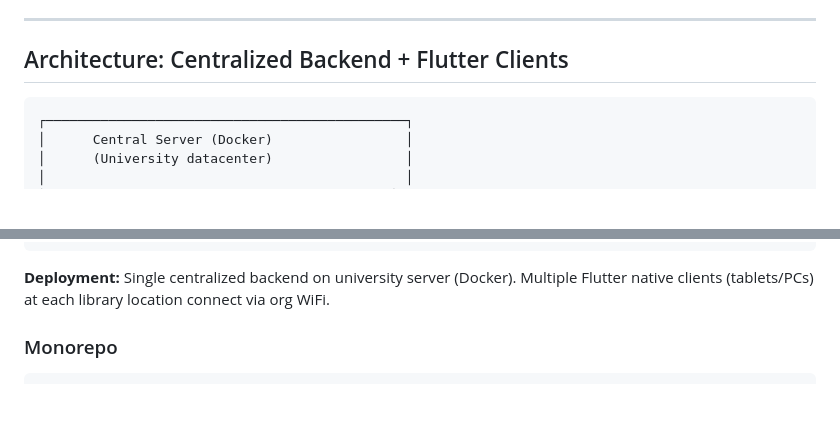
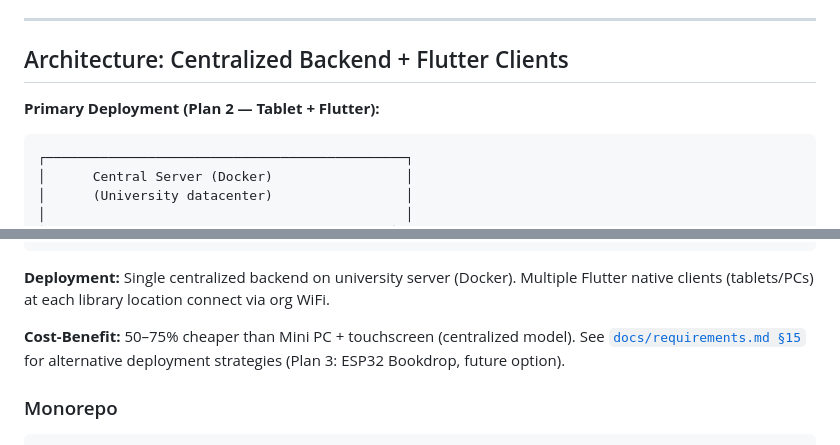
Before and after one commit to tomzt/next-open-selfcheck, a Markdown page: README.md, 2 parts joined by grey strips. GitHub-like rendering; blank space fills up the shorter version.

````diff
--- a/README.md
+++ b/README.md
@@ -201,6 +201,8 @@ The library name (`KIOSK_LIBRARY_NAME`) appears in the page `<title>` and the he
 
 ## Architecture: Centralized Backend + Flutter Clients
 
+**Primary Deployment (Plan 2 — Tablet + Flutter):**
+
 ```
 ┌──────────────────────────────────────────────┐
 │      Central Server (Docker)                 │
@@ -232,6 +234,8 @@ The library name (`KIOSK_LIBRARY_NAME`) appears in the page `<title>` and the he
 ```
 
 **Deployment:** Single centralized backend on university server (Docker). Multiple Flutter native clients (tablets/PCs) at each library location connect via org WiFi.
+
+**Cost-Benefit:** 50–75% cheaper than Mini PC + touchscreen (centralized model). See [`docs/requirements.md §15`](./docs/requirements.md#15-deployment-options) for alternative deployment strategies (Plan 3: ESP32 Bookdrop, future option).
 
 ### Monorepo
 
````
Also changed, not shown: docs/requirements.md (+51 -2 lines).
